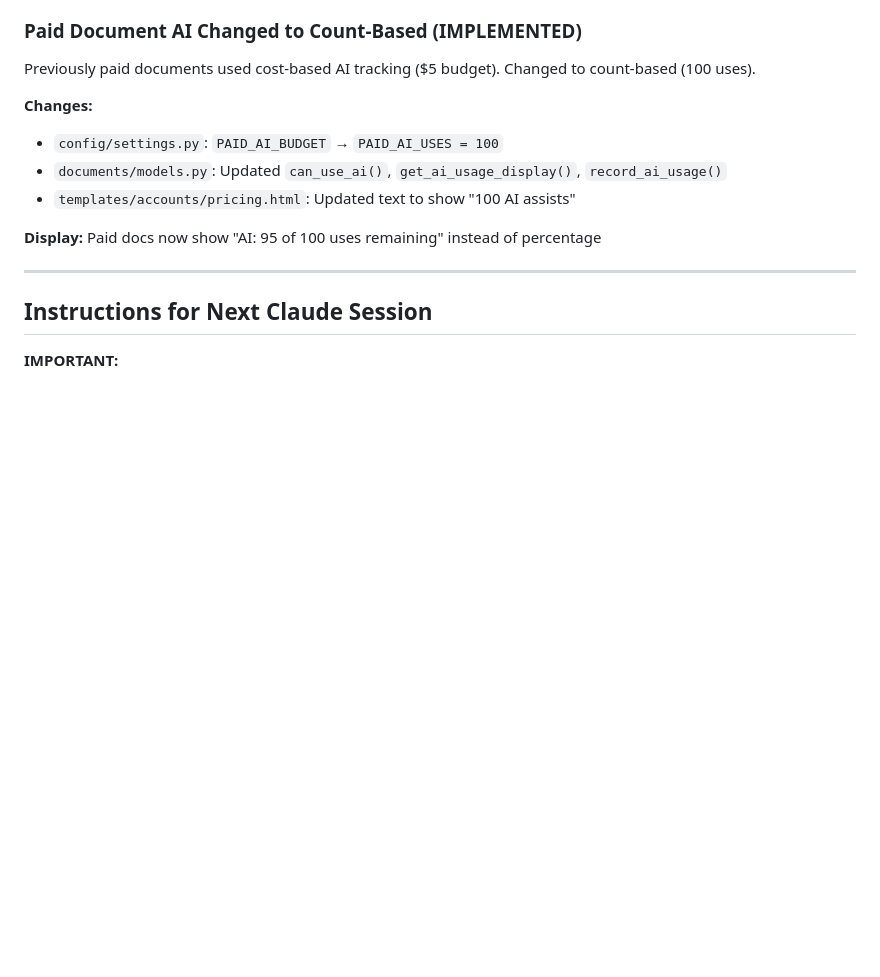
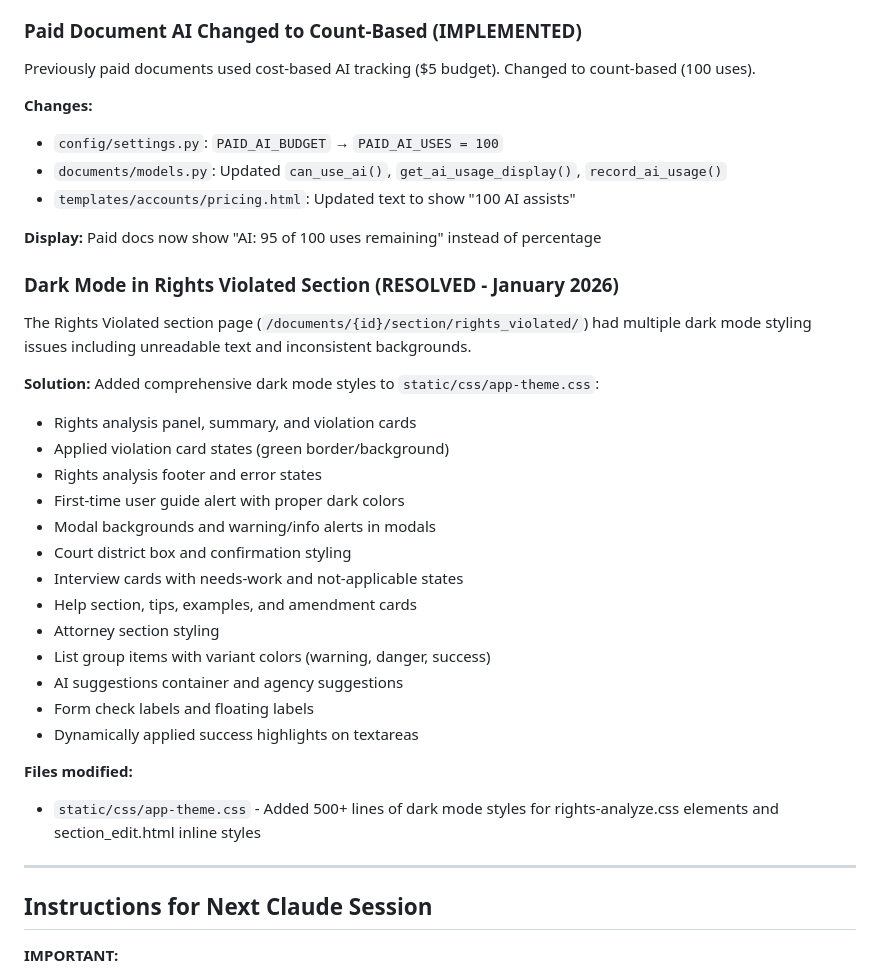
Before and after one commit to LaylaAddi/1983-law, a Markdown page: HANDOFF.md, the part around the change. Rendered like a GitHub page; blank space fills up the shorter version.

Commit message:
Update HANDOFF.md with Rights Violated dark mode fixes

```diff
--- a/HANDOFF.md
+++ b/HANDOFF.md
@@ -2599,6 +2599,27 @@ Previously paid documents used cost-based AI tracking ($5 budget). Changed to co
 
 **Display:** Paid docs now show "AI: 95 of 100 uses remaining" instead of percentage
 
+### Dark Mode in Rights Violated Section (RESOLVED - January 2026)
+The Rights Violated section page (`/documents/{id}/section/rights_violated/`) had multiple dark mode styling issues including unreadable text and inconsistent backgrounds.
+
+**Solution:** Added comprehensive dark mode styles to `static/css/app-theme.css`:
+- Rights analysis panel, summary, and violation cards
+- Applied violation card states (green border/background)
+- Rights analysis footer and error states
+- First-time user guide alert with proper dark colors
+- Modal backgrounds and warning/info alerts in modals
+- Court district box and confirmation styling
+- Interview cards with needs-work and not-applicable states
+- Help section, tips, examples, and amendment cards
+- Attorney section styling
+- List group items with variant colors (warning, danger, success)
+- AI suggestions container and agency suggestions
+- Form check labels and floating labels
+- Dynamically applied success highlights on textareas
+
+**Files modified:**
+- `static/css/app-theme.css` - Added 500+ lines of dark mode styles for rights-analyze.css elements and section_edit.html inline styles
+
 ---
 
 ## Instructions for Next Claude Session
```
